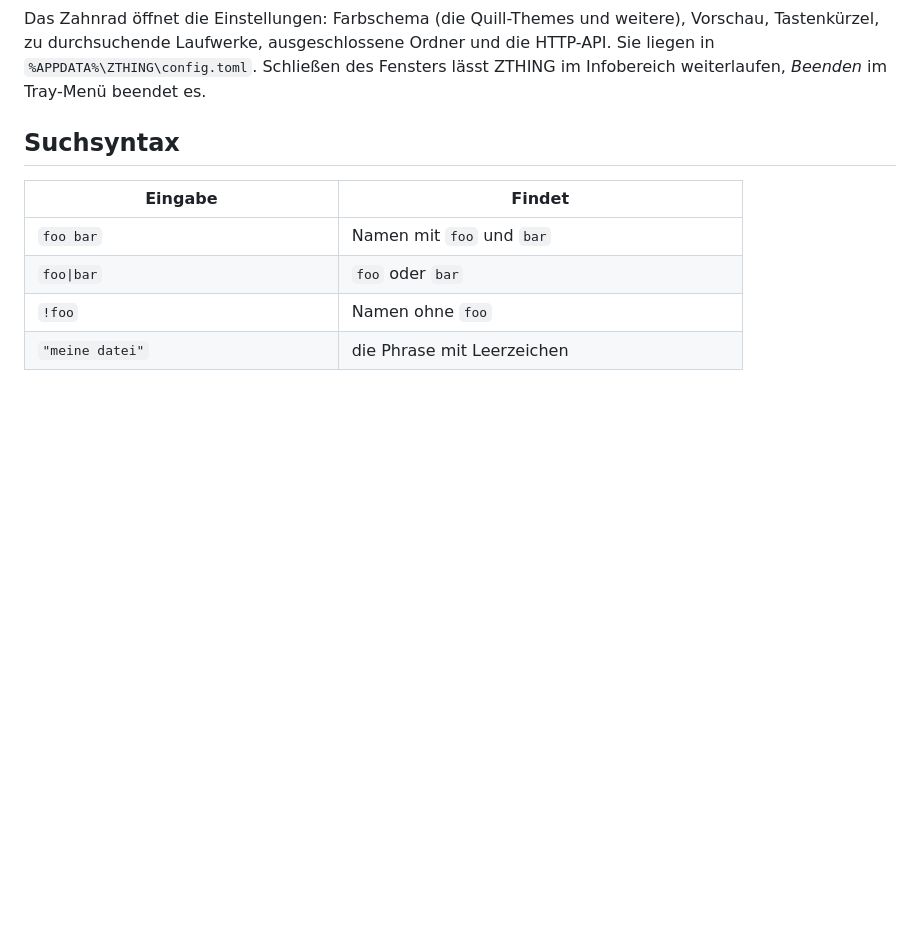
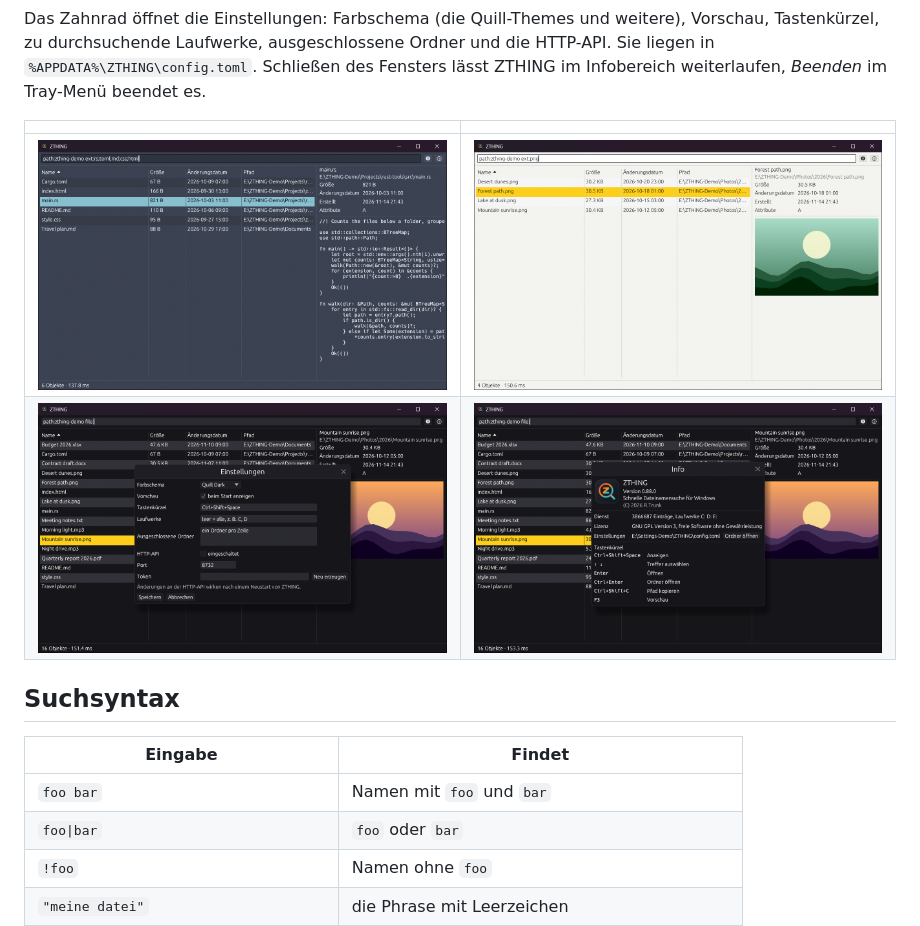
Before and after one commit to RayTrunk/ZTHING, a Markdown page: README.de.md, the part around one of its changes. Rendered like a GitHub page; pictures changed too: docs/screenshots/about.png (added), docs/screenshots/code-preview-nord.png (added), docs/screenshots/quill-light.png (added); blank space fills up the shorter version.

```diff
--- a/README.de.md
+++ b/README.de.md
@@ -51,6 +53,11 @@ Vorschau, Tastenkürzel, zu durchsuchende Laufwerke, ausgeschlossene Ordner und
 die HTTP-API. Sie liegen in `%APPDATA%\ZTHING\config.toml`. Schließen des
 Fensters lässt ZTHING im Infobereich weiterlaufen, *Beenden* im Tray-Menü
 beendet es.
+
+| | |
+|---|---|
+| ![Code-Vorschau, Theme Nord](docs/screenshots/code-preview-nord.png) | ![Bildvorschau, Theme Quill Light](docs/screenshots/quill-light.png) |
+| ![Einstellungen](docs/screenshots/settings.png) | ![Info](docs/screenshots/about.png) |
 
 ## Suchsyntax
 
```
Also changed, not shown: other parts of README.de.md (+3 -1 lines), README.md (+8 -1 lines), docs/screenshots/main-quill-dark.png (added), 4 other files.
